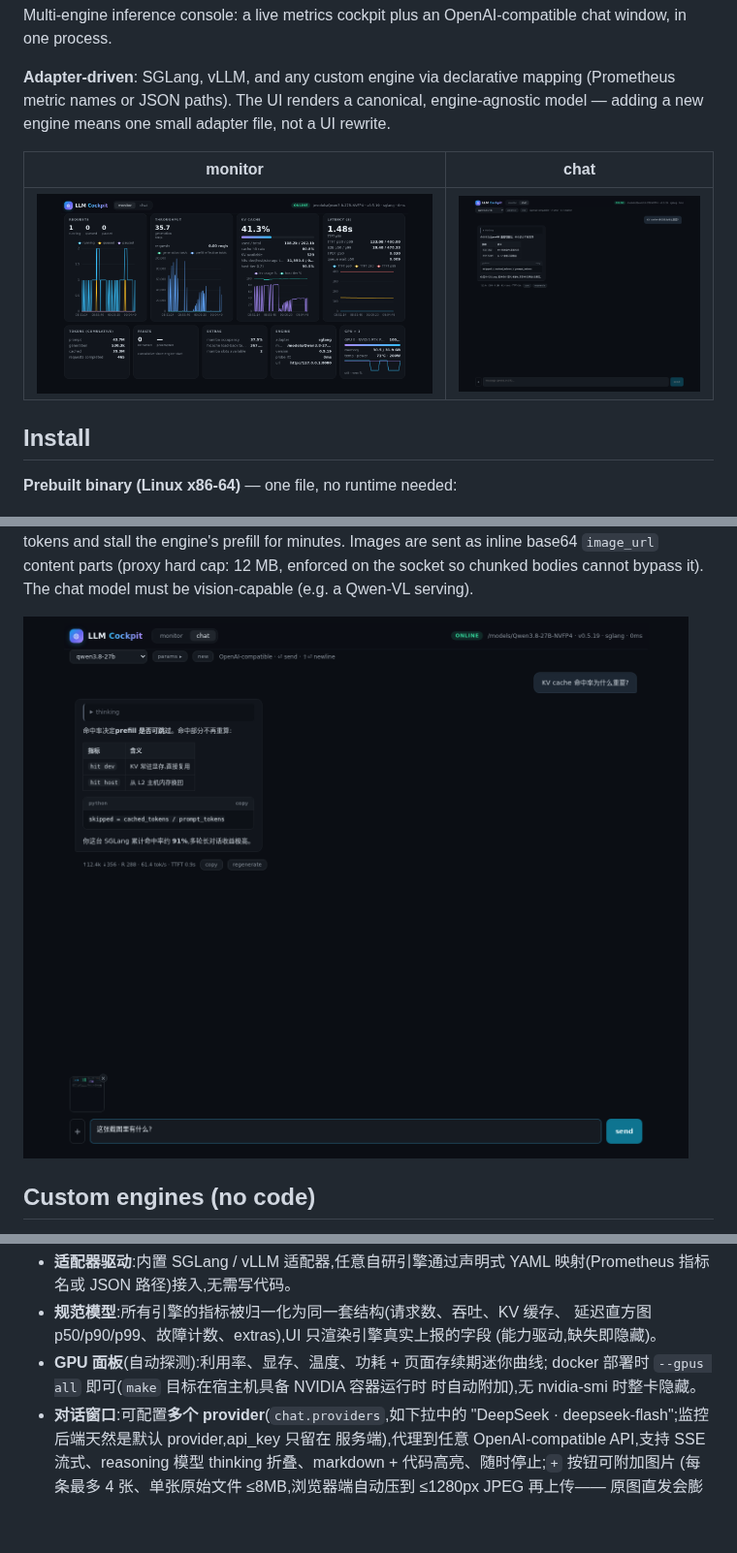
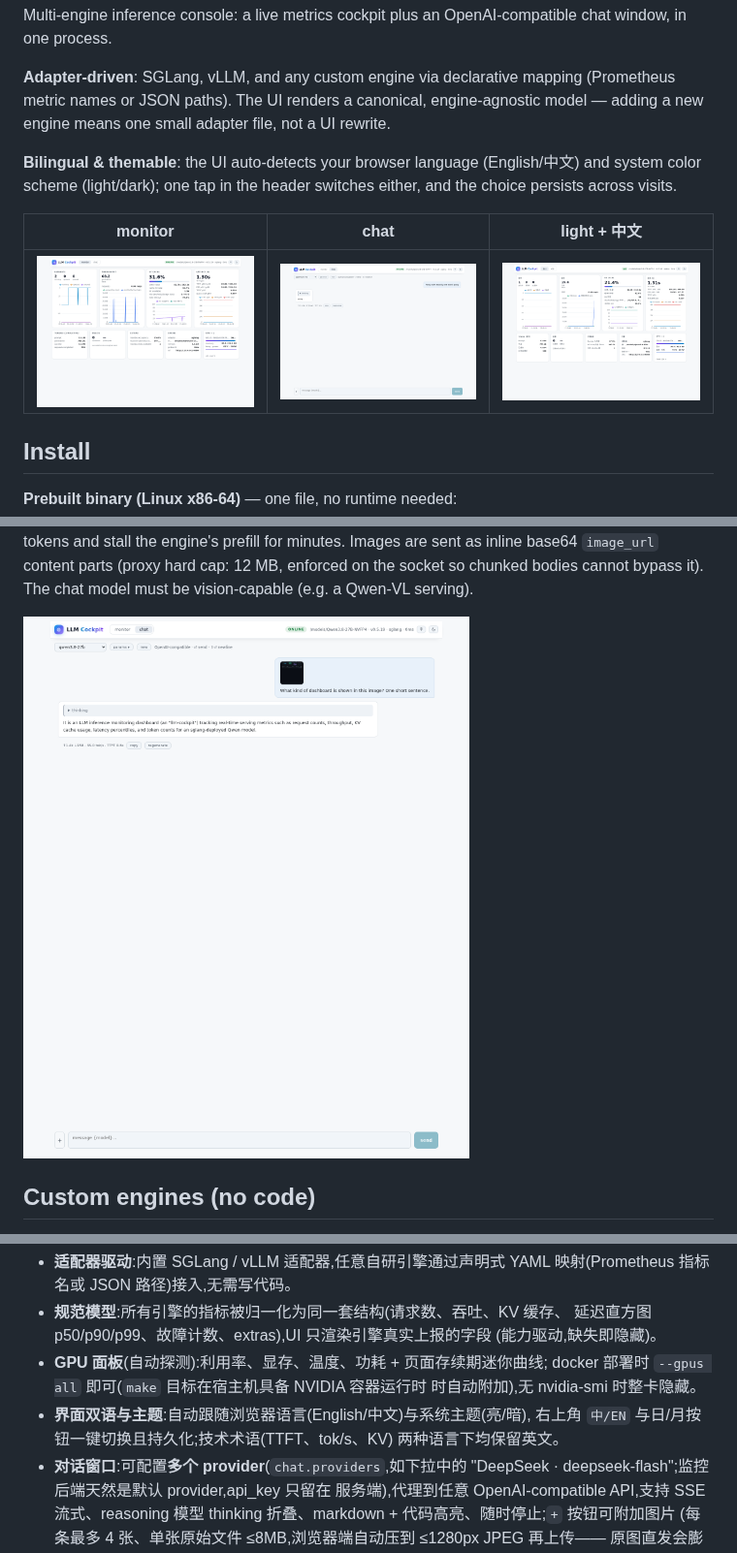
Before and after one commit to mikecovlee/llm-cockpit, a Markdown page: README.md, 3 parts joined by grey strips. Shown at 97% size. Drawn GitHub-style; pictures changed too: screenshots/m3-chat-reply.png, screenshots/m3-monitor.png, screenshots/m5-image-chat.png; blank space fills up the shorter version.

```diff
--- a/README.md
+++ b/README.md
@@ -11,9 +11,13 @@ chat window, in one process.
 (Prometheus metric names or JSON paths). The UI renders a canonical, engine-agnostic
 model — adding a new engine means one small adapter file, not a UI rewrite.
 
-| monitor | chat |
-|---|---|
-| ![monitor](screenshots/m3-monitor.png) | ![chat](screenshots/m3-chat-reply.png) |
+**Bilingual & themable**: the UI auto-detects your browser language (English/中文)
+and system color scheme (light/dark); one tap in the header switches either,
+and the choice persists across visits.
+
+| monitor | chat | light + 中文 |
+|---|---|---|
+| ![monitor](screenshots/m3-monitor.png) | ![chat](screenshots/m3-chat-reply.png) | ![light zh](screenshots/m7-light-zh.png) |
 
 ## Install
 
@@ -228,6 +232,9 @@ llm-cockpit 是一个多引擎推理控制台:一个进程里同时提供**实
 - **GPU 面板**(自动探测):利用率、显存、温度、功耗 + 页面存续期迷你曲线;
   docker 部署时 `--gpus all` 即可(`make` 目标在宿主机具备 NVIDIA 容器运行时
   时自动附加),无 nvidia-smi 时整卡隐藏。
+- **界面双语与主题**:自动跟随浏览器语言(English/中文)与系统主题(亮/暗),
+  右上角 `中/EN` 与日/月按钮一键切换且持久化;技术术语(TTFT、tok/s、KV)
+  两种语言下均保留英文。
 - **对话窗口**:可配置**多个 provider**(`chat.providers`,如下拉中的
   "DeepSeek · deepseek-flash";监控后端天然是默认 provider,api_key 只留在
   服务端),代理到任意 OpenAI-compatible API,支持 SSE 流式、reasoning
```
Also changed, not shown: CHANGELOG.md (+19 -0 lines), screenshots/m3-chat-empty.png, 8 other files.
